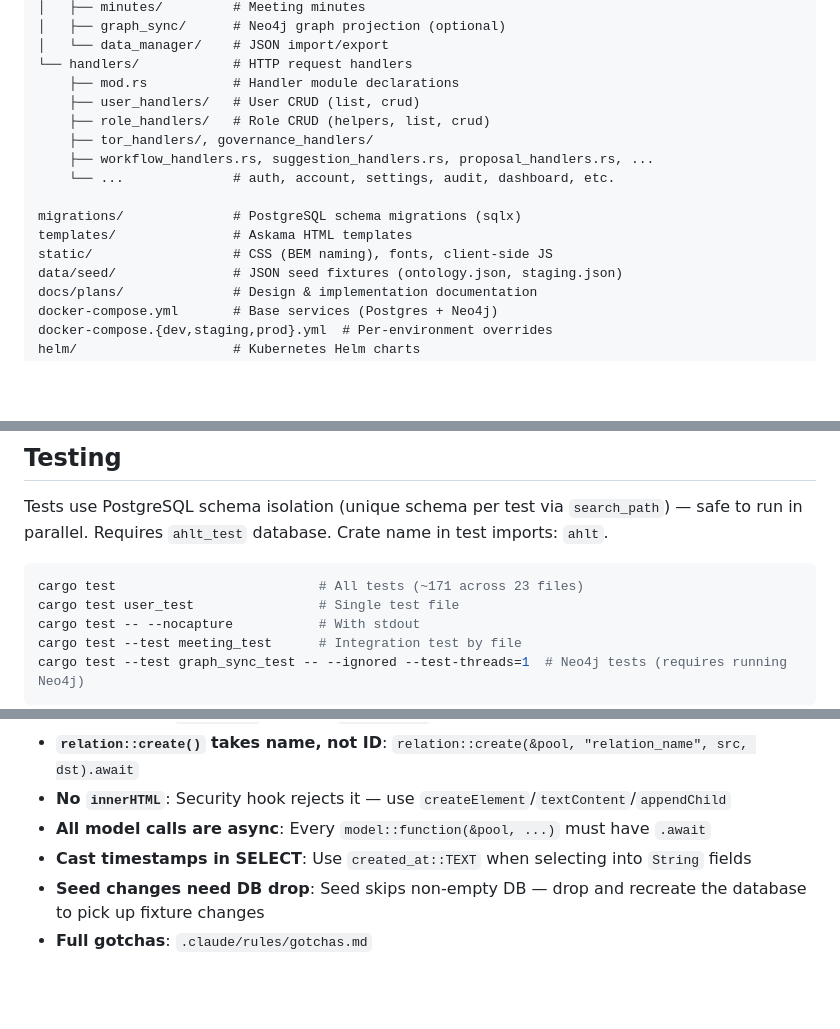
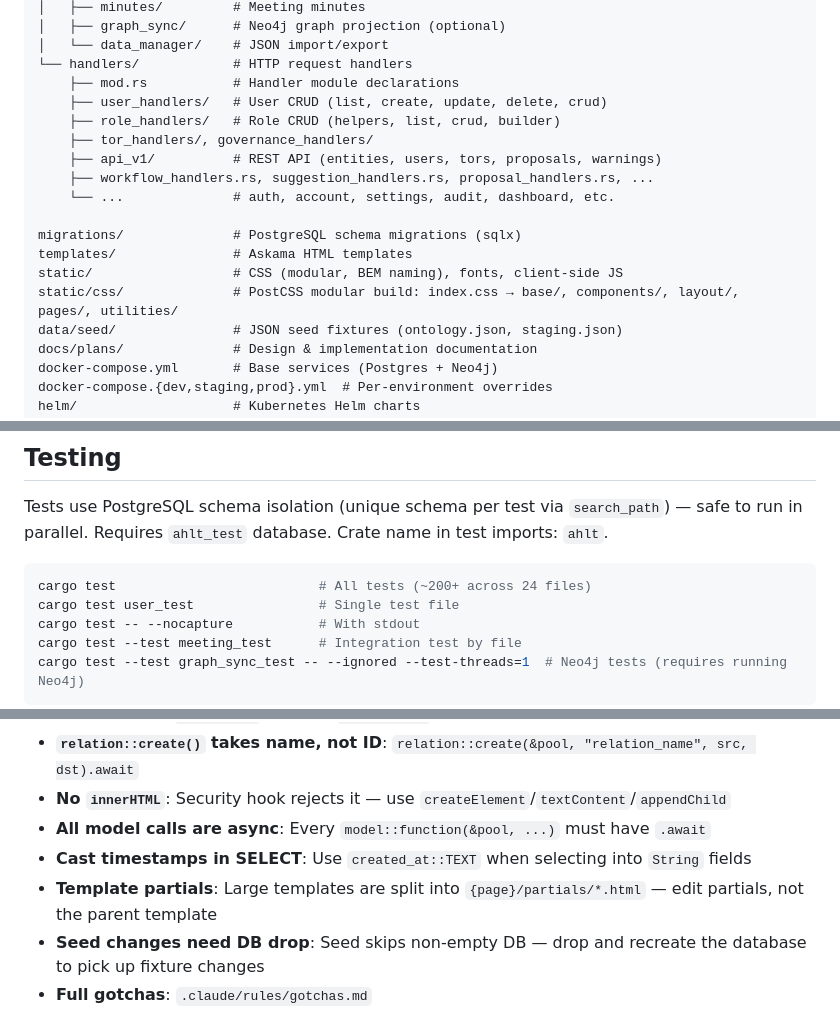
Before and after one commit to vbrevik/ahlt, a Markdown page: CLAUDE.md, 3 parts joined by grey strips. Drawn GitHub-style; blank space fills up the shorter version.

Commit message:
docs: update CLAUDE.md with test count, API handlers, CSS modular build, partials rule
Co-Authored-By: Claude Opus 4.6 <noreply@anthropic.com>

````diff
--- a/CLAUDE.md
+++ b/CLAUDE.md
@@ -68,15 +68,17 @@ src/
 │   └── data_manager/    # JSON import/export
 └── handlers/            # HTTP request handlers
     ├── mod.rs           # Handler module declarations
-    ├── user_handlers/   # User CRUD (list, crud)
-    ├── role_handlers/   # Role CRUD (helpers, list, crud)
+    ├── user_handlers/   # User CRUD (list, create, update, delete, crud)
+    ├── role_handlers/   # Role CRUD (helpers, list, crud, builder)
     ├── tor_handlers/, governance_handlers/
+    ├── api_v1/          # REST API (entities, users, tors, proposals, warnings)
     ├── workflow_handlers.rs, suggestion_handlers.rs, proposal_handlers.rs, ...
     └── ...              # auth, account, settings, audit, dashboard, etc.
 
 migrations/              # PostgreSQL schema migrations (sqlx)
 templates/               # Askama HTML templates
-static/                  # CSS (BEM naming), fonts, client-side JS
+static/                  # CSS (modular, BEM naming), fonts, client-side JS
+static/css/              # PostCSS modular build: index.css → base/, components/, layout/, pages/, utilities/
 data/seed/               # JSON seed fixtures (ontology.json, staging.json)
 docs/plans/              # Design & implementation documentation
 docker-compose.yml       # Base services (Postgres + Neo4j)
@@ -148,7 +150,7 @@ Read-only graph projection of EAV data. Set `NEO4J_URI`, `NEO4J_USER`, `NEO4J_PA
 Tests use PostgreSQL schema isolation (unique schema per test via `search_path`) — safe to run in parallel. Requires `ahlt_test` database. Crate name in test imports: `ahlt`.
 
 ```bash
-cargo test                          # All tests (~171 across 23 files)
+cargo test                          # All tests (~200+ across 24 files)
 cargo test user_test                # Single test file
 cargo test -- --nocapture           # With stdout
 cargo test --test meeting_test      # Integration test by file
@@ -200,6 +202,7 @@ node /Users/vidarbrevik/projects/im-ctrl/scripts/users-table.test.mjs
 - **No `innerHTML`**: Security hook rejects it — use `createElement`/`textContent`/`appendChild`
 - **All model calls are async**: Every `model::function(&pool, ...)` must have `.await`
 - **Cast timestamps in SELECT**: Use `created_at::TEXT` when selecting into `String` fields
+- **Template partials**: Large templates are split into `{page}/partials/*.html` — edit partials, not the parent template
 - **Seed changes need DB drop**: Seed skips non-empty DB — drop and recreate the database to pick up fixture changes
 - **Full gotchas**: `.claude/rules/gotchas.md`
 
````
